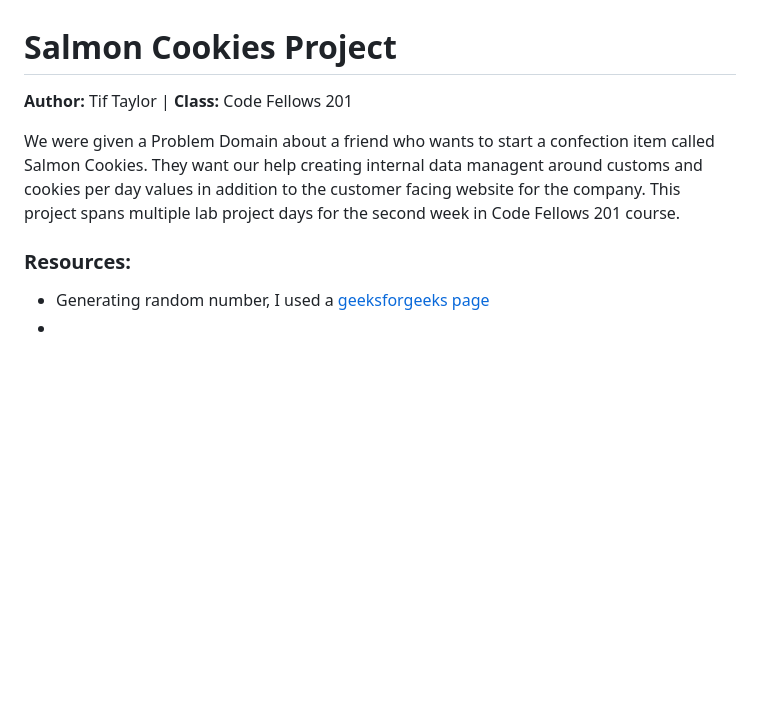
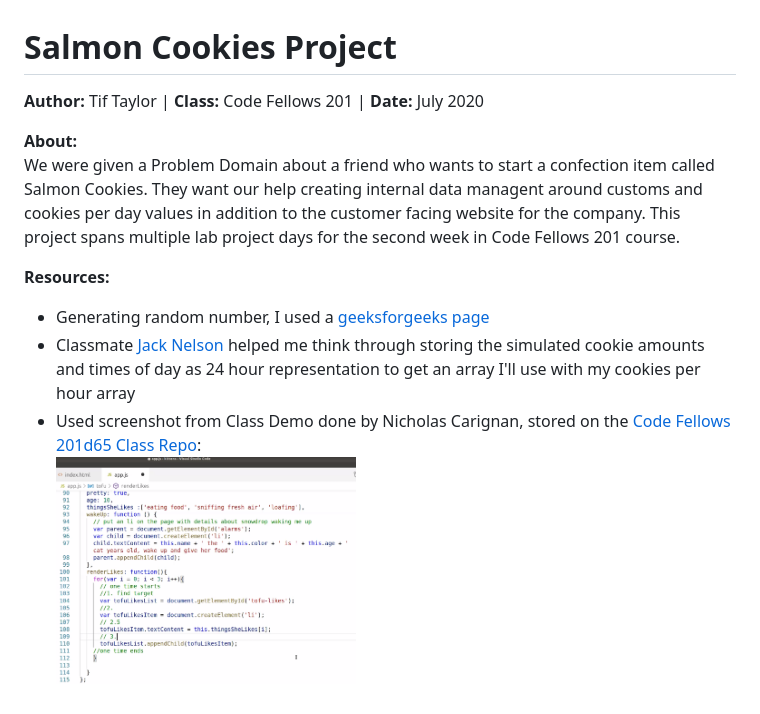
Before and after one commit to tiftaylor/salmon-cookies, a Markdown page: README.md, the part around the change. Drawn GitHub-style; pictures changed too: img/labDemo.png (added); blank space fills up the shorter version.

Commit message:
Added | README info and img

```diff
--- a/README.md
+++ b/README.md
@@ -1,8 +1,11 @@
 # Salmon Cookies Project
-**Author:** Tif Taylor | **Class:** Code Fellows 201
+**Author:** Tif Taylor | **Class:** Code Fellows 201 | **Date:** July 2020
 
+**About:**
 We were given a Problem Domain about a friend who wants to start a confection item called Salmon Cookies. They want our help creating internal data managent around customs and cookies per day values in addition to the customer facing website for the company. This project spans multiple lab project days for the second week in Code Fellows 201 course.
 
-### Resources:
+**Resources:**
 - Generating random number, I used a [geeksforgeeks page](https://www.geeksforgeeks.org/javascript-math-random-method/)
--
+- Classmate [Jack Nelson](https://github.com/jnelsonjava) helped me think through storing the simulated cookie amounts and times of day as 24 hour representation to get an array I'll use with my cookies per hour array
+- Used screenshot from Class Demo done by Nicholas Carignan, stored on the [Code Fellows 201d65 Class Repo](https://github.com/codefellows/seattle-201d65):
+  <img src='img/labDemo.png' width='300px'>
```
Also changed, not shown: 1 other file.
